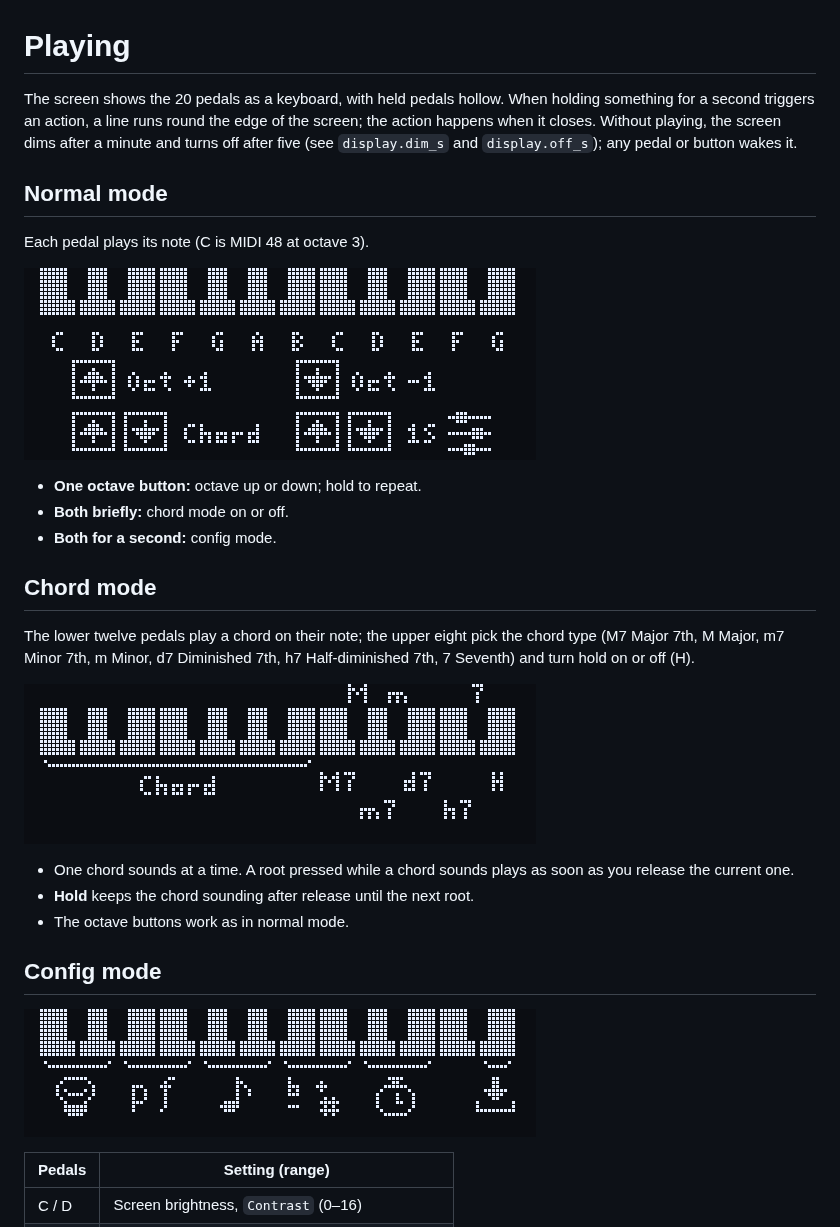
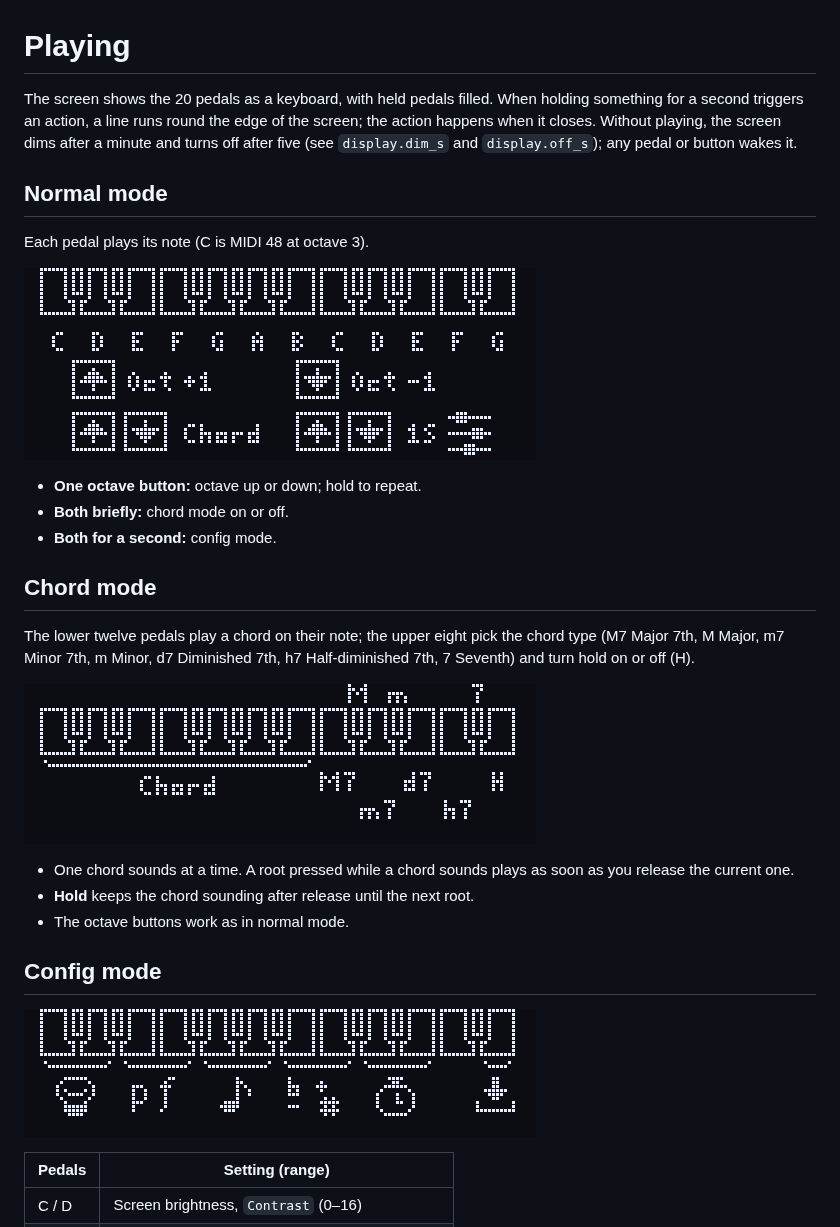
Before and after one commit to pedro16797/Piedalera, a Markdown page: docs/playing.md, the part around the change. Drawn GitHub-style; pictures changed too: docs/images/keys-chord.png, docs/images/keys-config.png, docs/images/keys-normal.png.

```diff
--- a/docs/playing.md
+++ b/docs/playing.md
@@ -1,6 +1,6 @@
 # Playing
 
-The screen shows the 20 pedals as a keyboard, with held pedals hollow. When
+The screen shows the 20 pedals as a keyboard, with held pedals filled. When
 holding something for a second triggers an action, a line runs round the
 edge of the screen; the action happens when it closes. Without playing, the
 screen dims after a minute and turns off after five (see `display.dim_s` and
```
Also changed, not shown: 3 other files.
